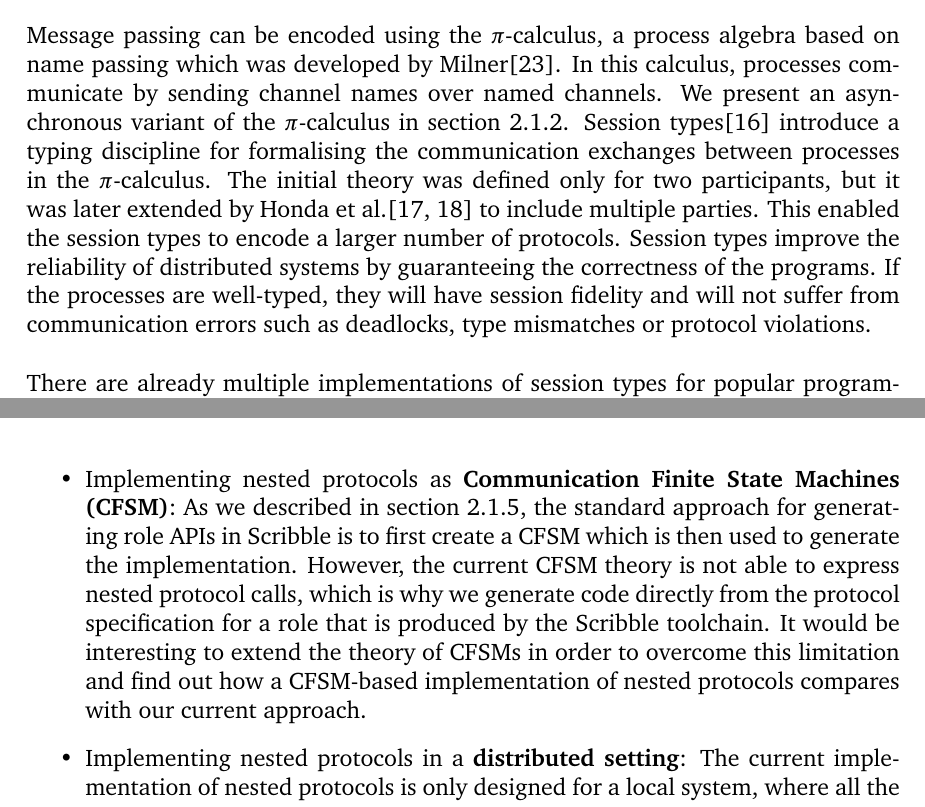
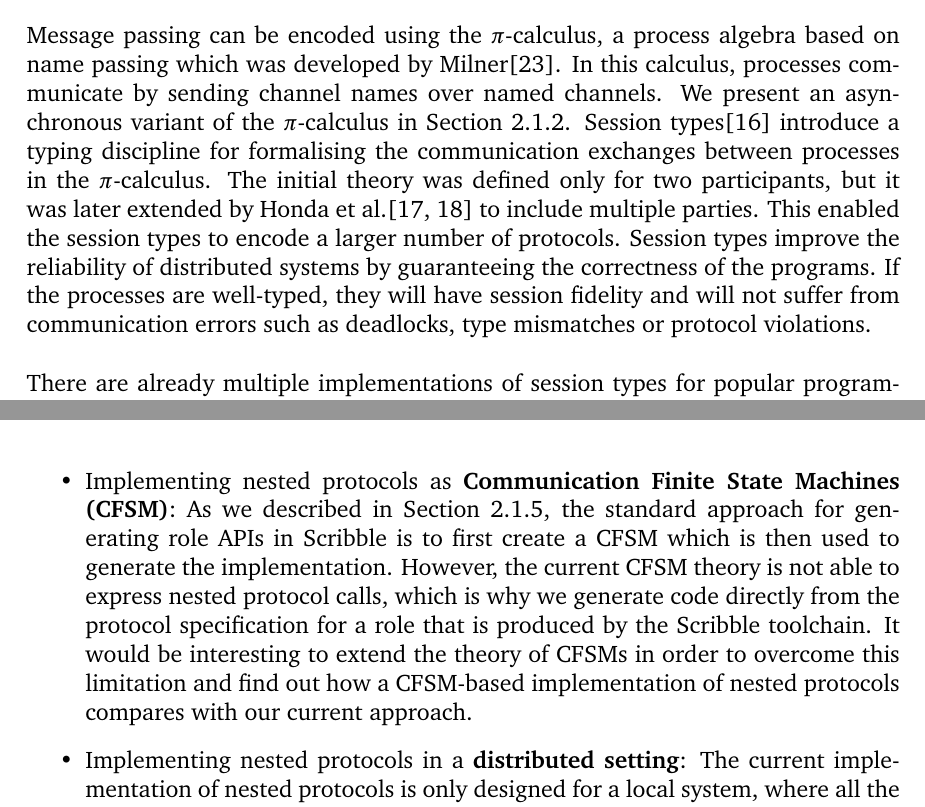
Before and after one commit to becharrens/FinalReport, a LaTeX thesis (main.tex): two parts of pages 15 and 95 of 98, joined at a grey line, cut so that both start at the same text. Compiled offline with pdfLaTeX.

Commit message:
Capitalise Section

```diff
--- a/main.tex
+++ b/main.tex
@@ -142,7 +142,7 @@ In this chapter we introduce the typing discipline of session types and describe
 
 The two main models to reason about concurrent programs are shared memory and message passing. In shared memory, components communicate by reading and writing to a shared part of memory. This is how CPU threads and processes in a computer communicate with each other. However, reasoning about concurrent programs with this model can be tricky, as compiler and hardware optimisations can reorder the program's instructions\cite{sharedmemory}. On the other hand, in message passing, inter-process communication is carried out by exchanging data in the form of explicit messages. This model closely resembles how communication is carried out in distributed systems.\\
 
-Message passing can be encoded using the $\pi$-calculus, a process algebra based on name passing which was developed by Milner\cite{milnerpicalc}. In this calculus, processes communicate by sending channel names over named channels. We present an asynchronous variant of the $\pi$-calculus in section \ref{pi-calculus}. Session types\cite{binarysessiontypes1} introduce a typing discipline for formalising the communication exchanges between processes in the $\pi$-calculus. The initial theory was defined only for two participants, but it was later extended by Honda et al.\cite{asyncmpst1, asyncmpst2} to include multiple parties. This enabled the session types to encode a larger number of protocols. Session types improve the reliability of distributed systems by guaranteeing the correctness of the programs. If the processes are well-typed, they will have session fidelity and will not suffer from communication errors such as deadlocks, type mismatches or protocol violations.\\
+Message passing can be encoded using the $\pi$-calculus, a process algebra based on name passing which was developed by Milner\cite{milnerpicalc}. In this calculus, processes communicate by sending channel names over named channels. We present an asynchronous variant of the $\pi$-calculus in Section \ref{pi-calculus}. Session types\cite{binarysessiontypes1} introduce a typing discipline for formalising the communication exchanges between processes in the $\pi$-calculus. The initial theory was defined only for two participants, but it was later extended by Honda et al.\cite{asyncmpst1, asyncmpst2} to include multiple parties. This enabled the session types to encode a larger number of protocols. Session types improve the reliability of distributed systems by guaranteeing the correctness of the programs. If the processes are well-typed, they will have session fidelity and will not suffer from communication errors such as deadlocks, type mismatches or protocol violations.\\
 
 There are already multiple implementations of session types for popular programming languages such as Java\cite{java}, C\cite{mpstc}, Go\cite{parametrictypes}, Python\cite{python}, Erlang\cite{erlang}, etc. Due to the set of features available to different programming languages, the implementation of MPST varies from one language to another. Some languages rely on the type system to verify the correctness of the session's implementation at compile-time, while others may require run-time checks in order to detect protocol violations.
 
@@ -2837,7 +2837,7 @@ Our project has opened up many different interesting avenues for further develop
 \begin{itemize}
     \item \textbf{Proving the correctness} of our implementation: From a theoretical standpoint, we have not offered a formal proof of the correctness of our implementation. We have just given justifications as to why we believe our approach is correct. We would like to formalise our work to show the correspondence between our approach and the MPST theory, in the same way that the correctness of Scribble is formalised in \cite{featherweight}.
     \item \textbf{Guaranteeing deadlock freedom}: Like the original nested protocol theory presented in \cite{nestedprotocols}, our implementation cannot guarantee \textit{deadlock freedom} and the \textit{termination} of a protocol which calls other nested protocols. The reason for this is that when a protocol call is made, it is not always possible to identify whether the protocol call will terminate, or if some/all the participants in the call will be stuck in a recursive loop. Therefore, any interactions which happen after the protocol call may be stuck if one or more of the roles involved were participants in the protocol call which are stuck in an infinite loop. A great extension to this project could involve developing both the theory and implementation to explore what stronger termination properties can proven for nested protocols.
-    \item Implementing nested protocols as \textbf{Communication Finite State Machines (CFSM)}: As we described in section \ref{Scribble}, the standard approach for generating role APIs in Scribble is to first create a CFSM which is then used to generate the implementation. However, the current CFSM theory is not able to express nested protocol calls, which is why we generate code directly from the protocol specification for a role that is produced by the Scribble toolchain. It would be interesting to extend the theory of CFSMs in order to overcome this limitation and find out how a CFSM-based implementation of nested protocols compares with our current approach.
+    \item Implementing nested protocols as \textbf{Communication Finite State Machines (CFSM)}: As we described in Section \ref{Scribble}, the standard approach for generating role APIs in Scribble is to first create a CFSM which is then used to generate the implementation. However, the current CFSM theory is not able to express nested protocol calls, which is why we generate code directly from the protocol specification for a role that is produced by the Scribble toolchain. It would be interesting to extend the theory of CFSMs in order to overcome this limitation and find out how a CFSM-based implementation of nested protocols compares with our current approach.
     \item Implementing nested protocols in a \textbf{distributed setting}:
     The current implementation of nested protocols is only designed for a local system, where all the computation is carried out in goroutines executing on a single machine. Using this approach, we have been able to take advantage of Go's concurrency primitives in our initial design, but moving forward, in order for nested protocols to be used in real-world applications they must be able to run in a distributed system. As we already have a working local version, moving to a distributed setting should be less of a challenge, although certain parts of the design would have to change in order to make this transition.
     \item \textbf{Reduce overheads of setting up protocol calls}: As we discussed in Section \ref{performance}, despite the fact that our Scribble framework extension can describe many more practical message-passing APIs than previous implementations, the low performance of our generated protocol implementations limits the possible applications where they can be used. In order for this framework to be applied in a wider range of practical settings we will need to modify our design to reduce the overheads associated with protocol calls.
```
